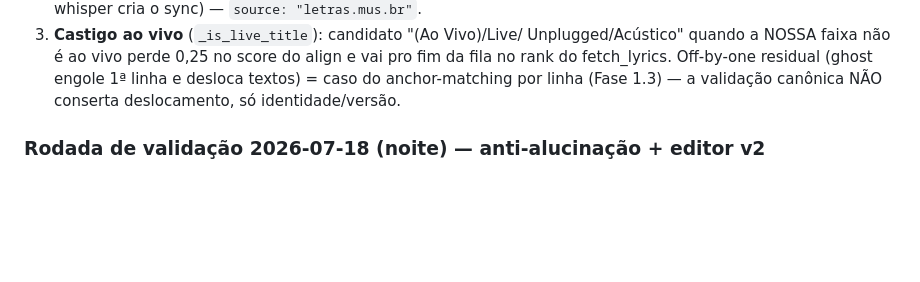
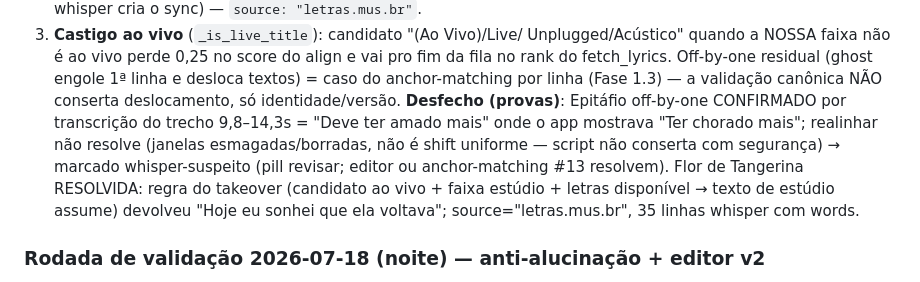
Before and after one commit to marcusguelfi/solta-a-voz, a Markdown page: CLAUDE.md, the part around the change. Rendered like a GitHub page; blank space fills up the shorter version.

Commit message:
Docs: prova do off-by-one (Epitafio) e desfecho da Flor de Tangerina

```diff
--- a/CLAUDE.md
+++ b/CLAUDE.md
@@ -470,6 +470,14 @@ ter amado mais" caiu como ghost e cada linha ficou com o texto da vizinha —
 Off-by-one residual (ghost engole 1ª linha e desloca textos) = caso do
 anchor-matching por linha (Fase 1.3) — a validação canônica NÃO conserta
 deslocamento, só identidade/versão.
+**Desfecho (provas)**: Epitáfio off-by-one CONFIRMADO por transcrição do
+trecho 9,8–14,3s = "Deve ter amado mais" onde o app mostrava "Ter chorado
+mais"; realinhar não resolve (janelas esmagadas/borradas, não é shift
+uniforme — script não conserta com segurança) → marcado whisper-suspeito
+(pill revisar; editor ou anchor-matching #13 resolvem). Flor de Tangerina
+RESOLVIDA: regra do takeover (candidato ao vivo + faixa estúdio + letras
+disponível → texto de estúdio assume) devolveu "Hoje eu sonhei que ela
+voltava"; source="letras.mus.br", 35 linhas whisper com words.
 
 ### Rodada de validação 2026-07-18 (noite) — anti-alucinação + editor v2
 
```
